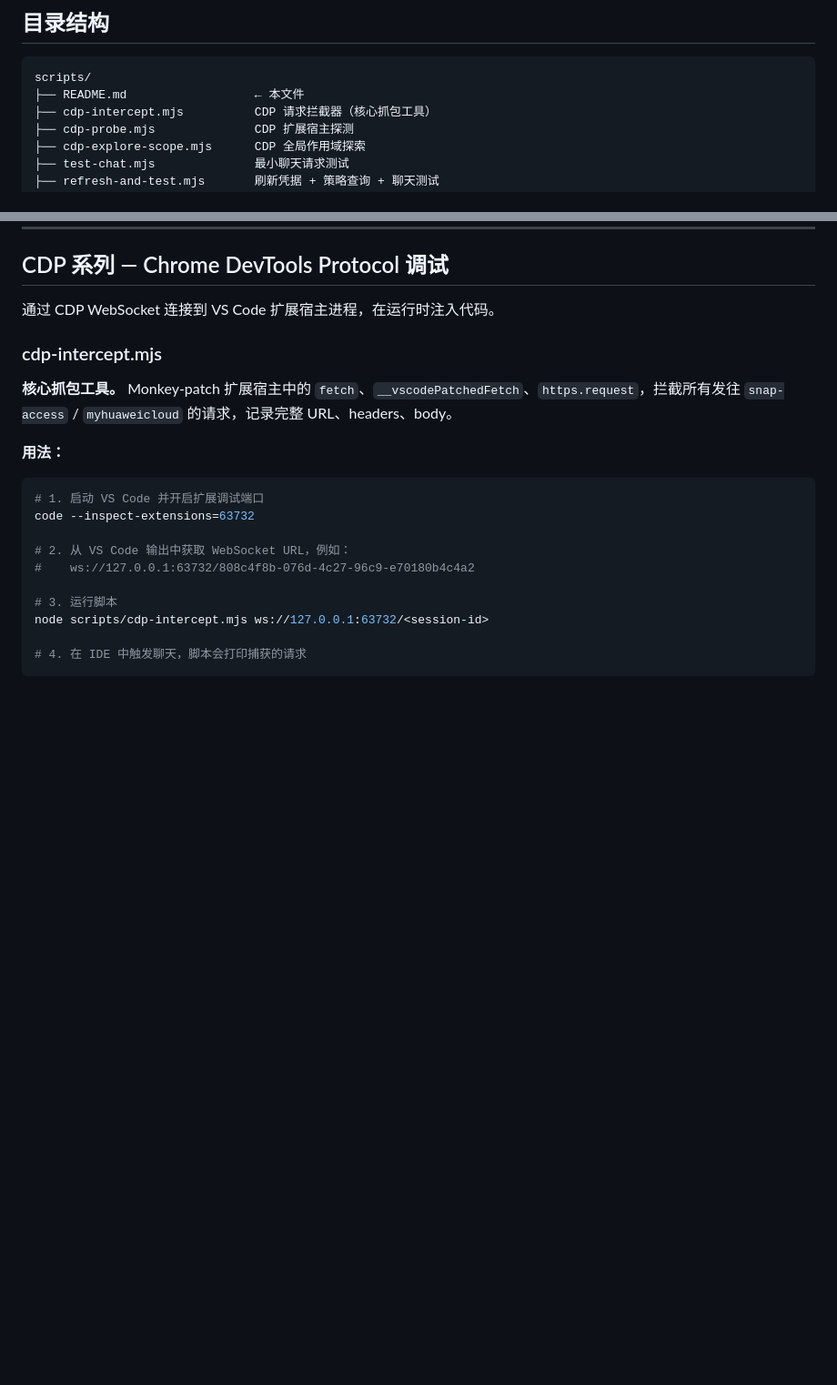
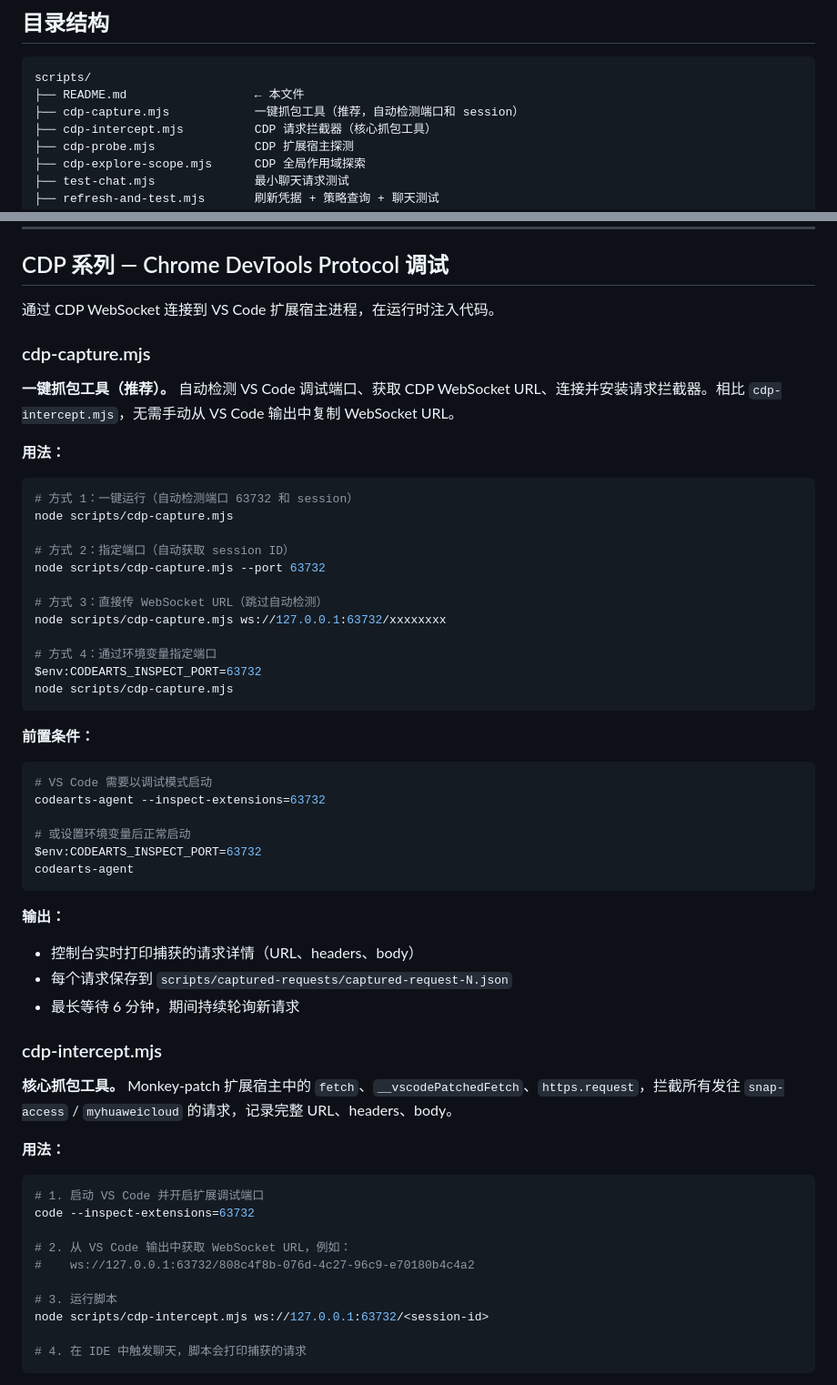
Before and after one commit to hezuos/codearts-api-proxy, a Markdown page: scripts/README.md, 2 parts joined by grey strips. Shown at 91% size. Rendered like a GitHub page; blank space fills up the shorter version.

Commit message:
添加 cdp-capture.mjs 的 README 说明

````diff
--- a/scripts/README.md
+++ b/scripts/README.md
@@ -8,6 +8,7 @@
 ```
 scripts/
 ├── README.md                  ← 本文件
+├── cdp-capture.mjs            一键抓包工具（推荐，自动检测端口和 session）
 ├── cdp-intercept.mjs          CDP 请求拦截器（核心抓包工具）
 ├── cdp-probe.mjs              CDP 扩展宿主探测
 ├── cdp-explore-scope.mjs      CDP 全局作用域探索
@@ -32,6 +33,41 @@ scripts/
 ## CDP 系列 — Chrome DevTools Protocol 调试
 
 通过 CDP WebSocket 连接到 VS Code 扩展宿主进程，在运行时注入代码。
+
+### cdp-capture.mjs
+
+**一键抓包工具（推荐）。** 自动检测 VS Code 调试端口、获取 CDP WebSocket URL、连接并安装请求拦截器。相比 `cdp-intercept.mjs`，无需手动从 VS Code 输出中复制 WebSocket URL。
+
+**用法：**
+```powershell
+# 方式 1：一键运行（自动检测端口 63732 和 session）
+node scripts/cdp-capture.mjs
+
+# 方式 2：指定端口（自动获取 session ID）
+node scripts/cdp-capture.mjs --port 63732
+
+# 方式 3：直接传 WebSocket URL（跳过自动检测）
+node scripts/cdp-capture.mjs ws://127.0.0.1:63732/xxxxxxxx
+
+# 方式 4：通过环境变量指定端口
+$env:CODEARTS_INSPECT_PORT=63732
+node scripts/cdp-capture.mjs
+```
+
+**前置条件：**
+```powershell
+# VS Code 需要以调试模式启动
+codearts-agent --inspect-extensions=63732
+
+# 或设置环境变量后正常启动
+$env:CODEARTS_INSPECT_PORT=63732
+codearts-agent
+```
+
+**输出：**
+- 控制台实时打印捕获的请求详情（URL、headers、body）
+- 每个请求保存到 `scripts/captured-requests/captured-request-N.json`
+- 最长等待 6 分钟，期间持续轮询新请求
 
 ### cdp-intercept.mjs
 
````
